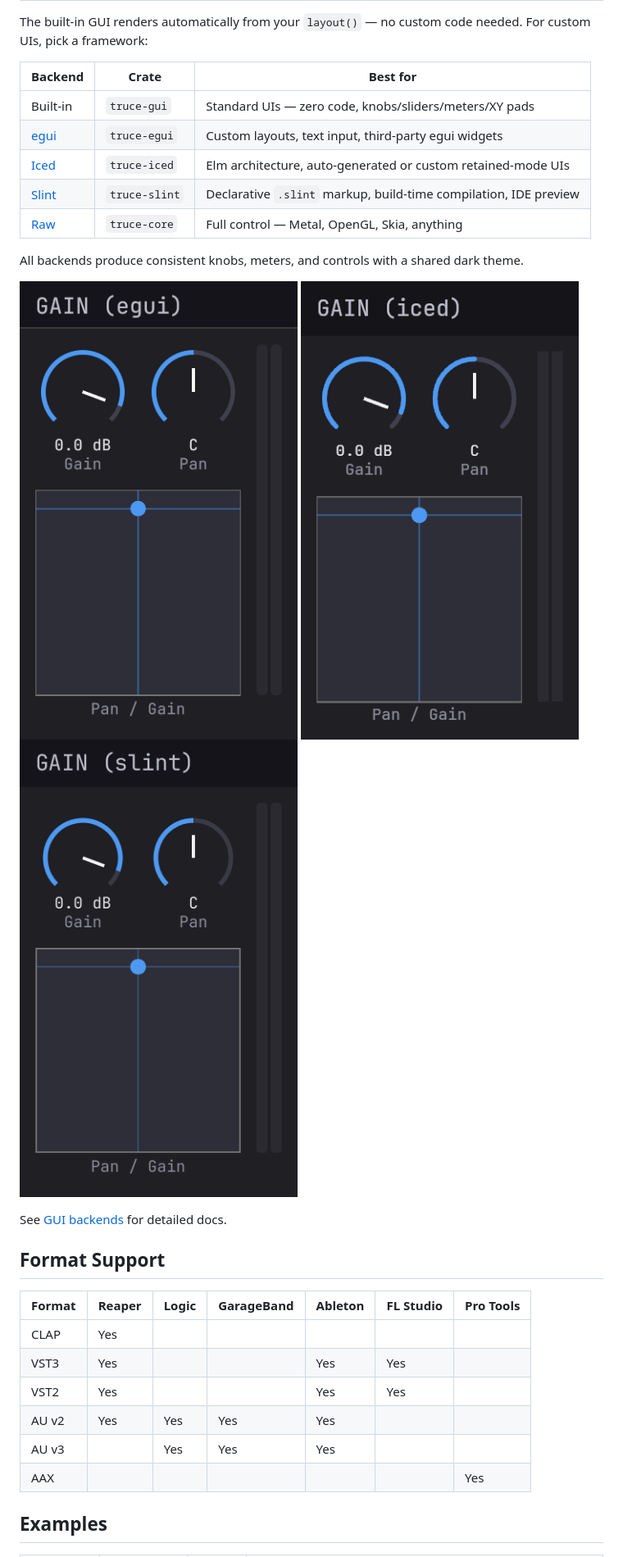
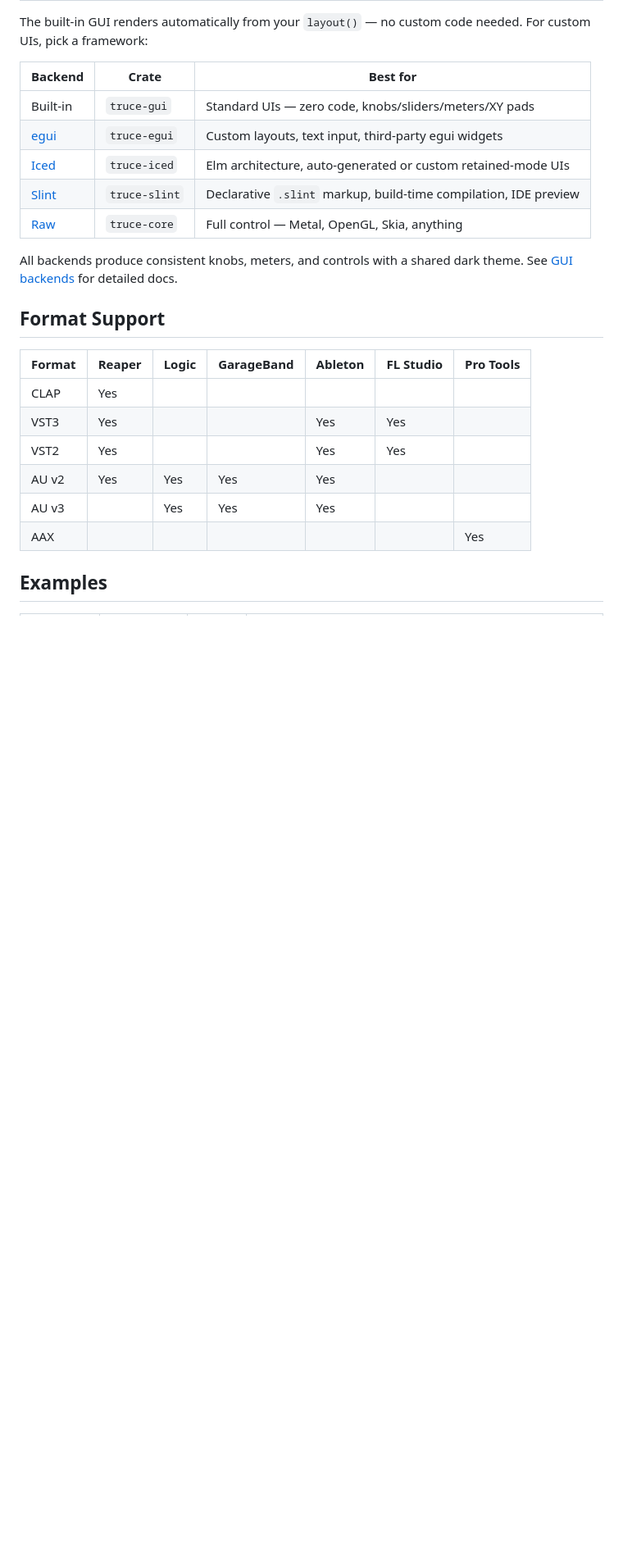
Before and after one commit to truce-audio/truce, a Markdown page: README.md, the part around one of its changes. Shown at 82% size. Drawn GitHub-style; blank space fills up the shorter version.

Commit message:
update top-level README

```diff
--- a/README.md
+++ b/README.md
@@ -125,11 +119,7 @@ code needed. For custom UIs, pick a framework:
 | [Raw](docs/gui/raw-window-handle.md) | `truce-core` | Full control — Metal, OpenGL, Skia, anything |
 
 All backends produce consistent knobs, meters, and controls with a
-shared dark theme.
-
-![egui](screenshots/gain_egui_default.png) ![Iced](screenshots/gain_iced_default.png) ![Slint](screenshots/gain_slint_default.png)
-
-See [GUI backends](docs/gui/README.md) for detailed docs.
+shared dark theme. See [GUI backends](docs/gui/README.md) for detailed docs.
 
 ## Format Support
 
```
Also changed, not shown: other parts of README.md (+0 -6 lines).
